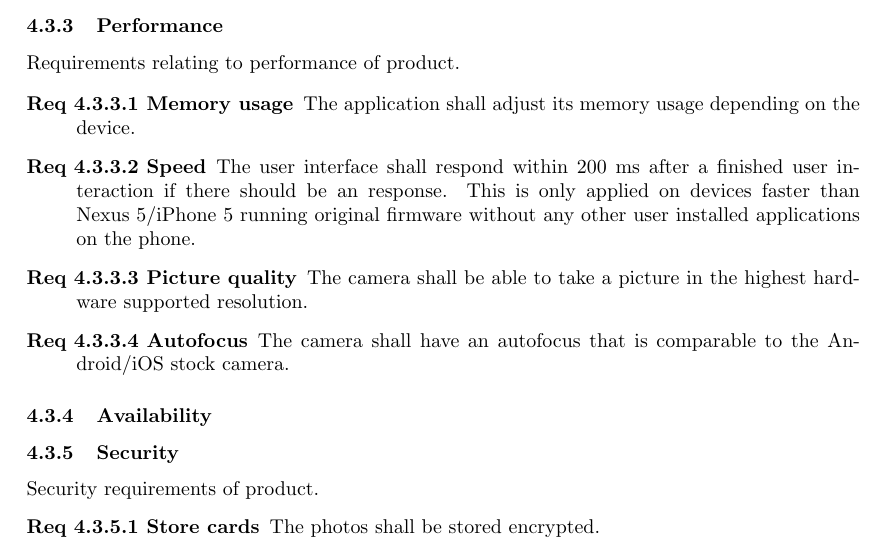
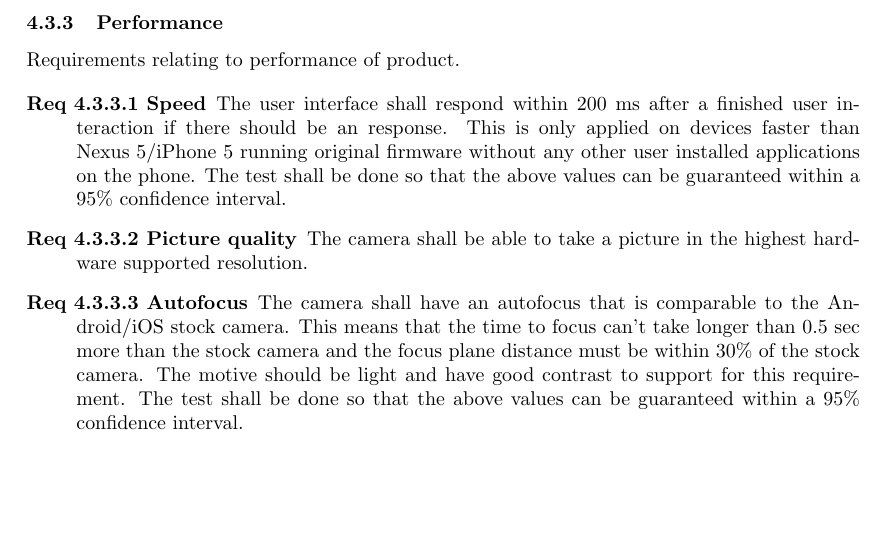
Before and after one commit to Mejvik/ETS170, a LaTeX document (System Requirements/sr.tex): part of page 16 of 17, cut so that both start at the same text, the shorter picture padded with empty space. Compiled offline with pdfLaTeX.

Commit message:
edit quality req

```diff
--- a/System Requirements/sr.tex
+++ b/System Requirements/sr.tex
@@ -740,25 +740,12 @@ Requirements relating to performance of product.
 
 \newcounter{perf}
 \begin{description}
-	\stepcounter{perf}
-	\item [Req \thesubsubsection {.\theperf} Memory usage] The application shall adjust its memory usage depending on the device.
 		\stepcounter{perf}
-	\item [Req \thesubsubsection {.\theperf} Speed] The user interface shall respond within 200~ms after a finished user interaction if there should be an response. This is only applied on devices faster than Nexus~5/iPhone~5 running original firmware without any other user installed applications on the phone.
+	\item [Req \thesubsubsection {.\theperf} Speed] The user interface shall respond within 200~ms after a finished user interaction if there should be an response. This is only applied on devices faster than Nexus~5/iPhone~5 running original firmware without any other user installed applications on the phone. The test shall be done so that the above values can be guaranteed within a 95\% confidence interval.
 		\stepcounter{perf}
 	\item [Req \thesubsubsection {.\theperf} Picture quality] The camera shall be able to take a picture in the highest hardware supported resolution.
 		\stepcounter{perf}
-	\item [Req \thesubsubsection {.\theperf} Autofocus] The camera shall have an autofocus that is comparable to the Android/iOS stock camera.
-\end{description}
-
-\subsubsection{Availability}
-\newcounter{avail}
-
-\subsubsection{Security}
-Security requirements of product.
-\newcounter{sec}
-\begin{description}
-		\stepcounter{sec}
-	\item [Req \thesubsubsection {.\thesec} Store cards] The photos shall be stored encrypted.
+	\item [Req \thesubsubsection {.\theperf} Autofocus] The camera shall have an autofocus that is comparable to the Android/iOS stock camera. This means that the time to focus can't take longer than 0.5 sec more than the stock camera and the focus plane distance must be within 30\% of the stock camera. The motive should be light and have good contrast to support for this requirement. The test shall be done so that the above values can be guaranteed within a 95\% confidence interval.
 \end{description}
 
 \subsubsection{Maintainability/Portability}
```
Also changed, not shown: System Requirements/sr.pdf.
